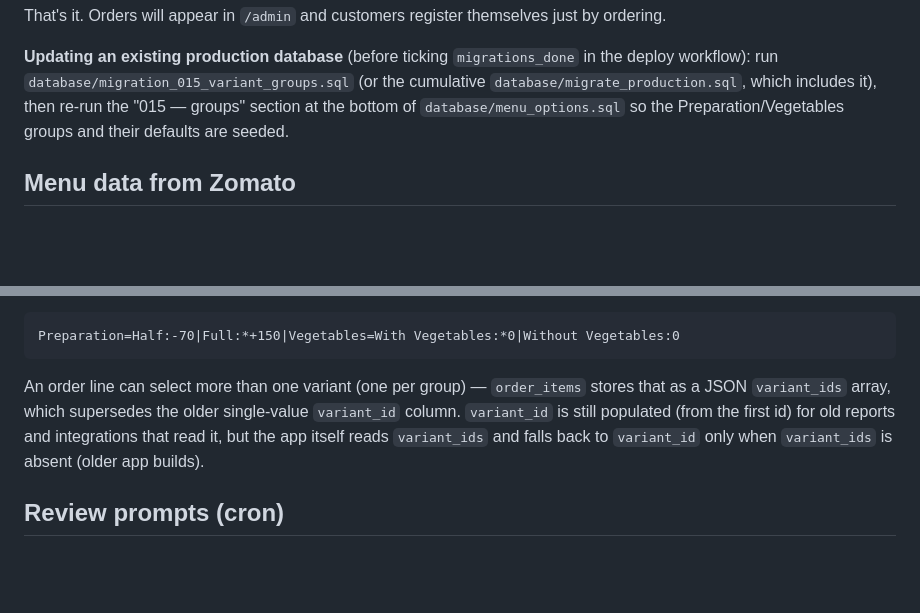
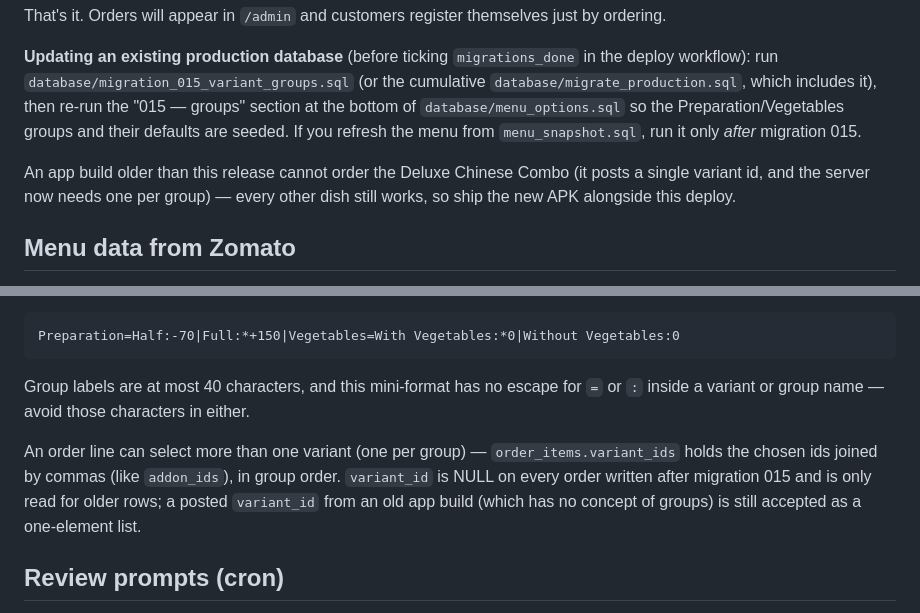
Before and after one commit to mishsalil/VaatsalyaKitchens, a Markdown page: README.md, 2 parts joined by grey strips. GitHub-like rendering; blank space fills up the shorter version.

Commit message:
docs: correct variant_ids storage format and add deploy caveats
variant_ids is a comma-joined string (like addon_ids), not JSON, and
variant_id is NULL on every order written after migration 015 rather than
still being populated. Also note the 40-char group label limit, that the CSV
mini-format can't escape = or : in a variant/group name, that a menu_snapshot
refresh must run after migration 015, and that pre-release app builds can't
order the Deluxe Chinese Combo.

Co-Authored-By: Claude Opus 5 <noreply@anthropic.com>

````diff
--- a/README.md
+++ b/README.md
@@ -66,7 +66,12 @@ just by ordering.
 in the deploy workflow): run `database/migration_015_variant_groups.sql` (or
 the cumulative `database/migrate_production.sql`, which includes it), then
 re-run the "015 — groups" section at the bottom of `database/menu_options.sql`
-so the Preparation/Vegetables groups and their defaults are seeded.
+so the Preparation/Vegetables groups and their defaults are seeded. If you
+refresh the menu from `menu_snapshot.sql`, run it only *after* migration 015.
+
+An app build older than this release cannot order the Deluxe Chinese Combo
+(it posts a single variant id, and the server now needs one per group) —
+every other dish still works, so ship the new APK alongside this deploy.
 
 ## Menu data from Zomato
 
@@ -98,12 +103,15 @@ group with no prefix defaults to Preparation). For example:
 Preparation=Half:-70|Full:*+150|Vegetables=With Vegetables:*0|Without Vegetables:0
 ```
 
-An order line can select more than one variant (one per group) — `order_items`
-stores that as a JSON `variant_ids` array, which supersedes the older
-single-value `variant_id` column. `variant_id` is still populated (from the
-first id) for old reports and integrations that read it, but the app itself
-reads `variant_ids` and falls back to `variant_id` only when `variant_ids` is
-absent (older app builds).
+Group labels are at most 40 characters, and this mini-format has no escape for
+`=` or `:` inside a variant or group name — avoid those characters in either.
+
+An order line can select more than one variant (one per group) —
+`order_items.variant_ids` holds the chosen ids joined by commas (like
+`addon_ids`), in group order. `variant_id` is NULL on every order written
+after migration 015 and is only read for older rows; a posted `variant_id`
+from an old app build (which has no concept of groups) is still accepted as
+a one-element list.
 
 ## Review prompts (cron)
 
````
